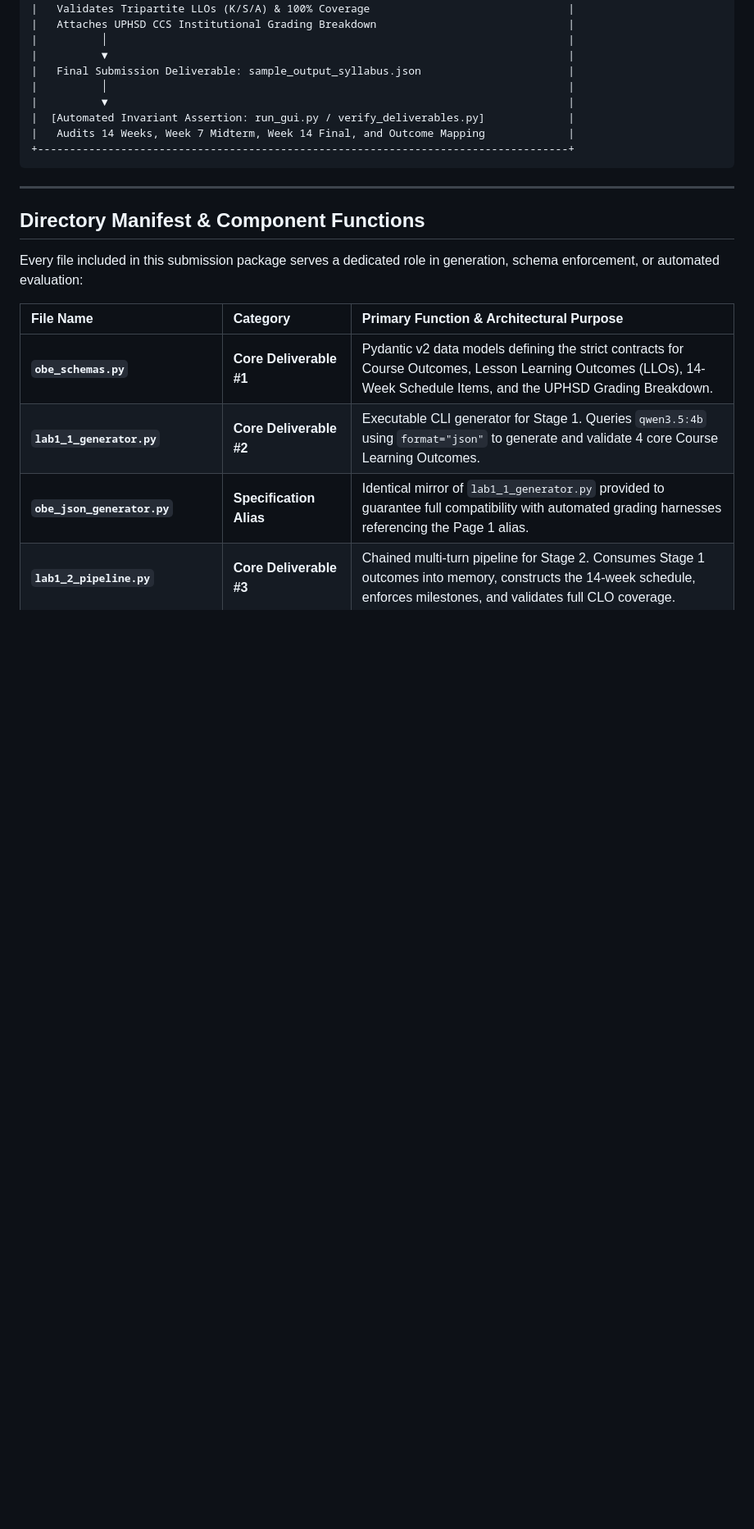
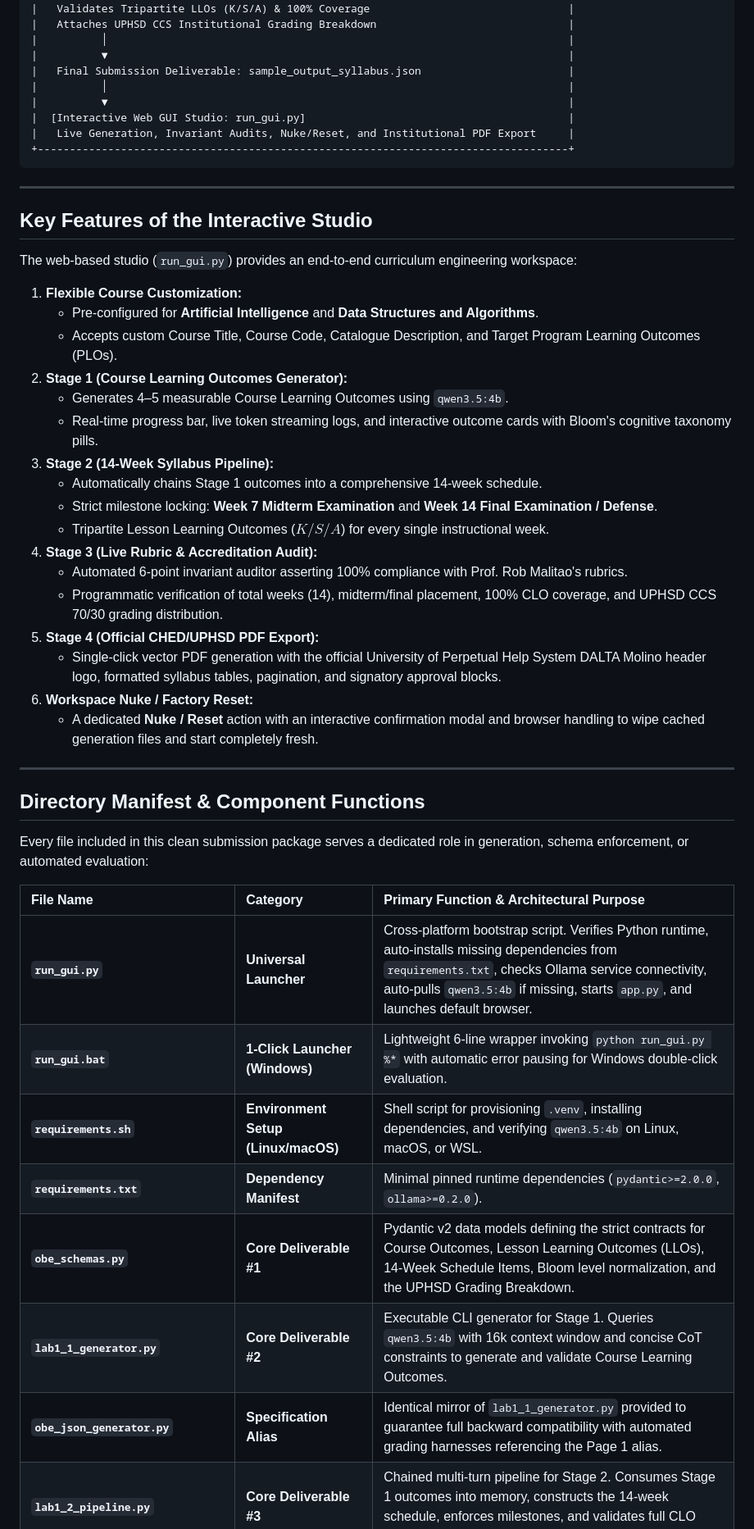
Before and after one commit to Christian-Carvajal/Academic-System-Development, a Markdown page: README.md, the part around one of its changes. Shown at 82% size. Rendered like a GitHub page; blank space fills up the shorter version.

````diff
--- a/README.md
+++ b/README.md
@@ -41,20 +60,48 @@ The system enforces strict institutional grading schemes, active Bloom's Taxonom
 |   Final Submission Deliverable: sample_output_syllabus.json                       |
 |          │                                                                        |
 |          ▼                                                                        |
-|  [Automated Invariant Assertion: run_gui.py / verify_deliverables.py]             |
-|   Audits 14 Weeks, Week 7 Midterm, Week 14 Final, and Outcome Mapping             |
+|  [Interactive Web GUI Studio: run_gui.py]                                         |
+|   Live Generation, Invariant Audits, Nuke/Reset, and Institutional PDF Export     |
 +-----------------------------------------------------------------------------------+
 ```
 
 ---
 
+## Key Features of the Interactive Studio
+
+The web-based studio (`run_gui.py`) provides an end-to-end curriculum engineering workspace:
+
+1. **Flexible Course Customization:**
+   - Pre-configured for **Artificial Intelligence** and **Data Structures and Algorithms**.
+   - Accepts custom Course Title, Course Code, Catalogue Description, and Target Program Learning Outcomes (PLOs).
+2. **Stage 1 (Course Learning Outcomes Generator):**
+   - Generates 4–5 measurable Course Learning Outcomes using `qwen3.5:4b`.
+   - Real-time progress bar, live token streaming logs, and interactive outcome cards with Bloom's cognitive taxonomy pills.
+3. **Stage 2 (14-Week Syllabus Pipeline):**
+   - Automatically chains Stage 1 outcomes into a comprehensive 14-week schedule.
+   - Strict milestone locking: **Week 7 Midterm Examination** and **Week 14 Final Examination / Defense**.
+   - Tripartite Lesson Learning Outcomes ($K/S/A$) for every single instructional week.
+4. **Stage 3 (Live Rubric & Accreditation Audit):**
+   - Automated 6-point invariant auditor asserting 100% compliance with Prof. Rob Malitao's rubrics.
+   - Programmatic verification of total weeks (14), midterm/final placement, 100% CLO coverage, and UPHSD CCS 70/30 grading distribution.
+5. **Stage 4 (Official CHED/UPHSD PDF Export):**
+   - Single-click vector PDF generation with the official University of Perpetual Help System DALTA Molino header logo, formatted syllabus tables, pagination, and signatory approval blocks.
+6. **Workspace Nuke / Factory Reset:**
+   - A dedicated **Nuke / Reset** action with an interactive confirmation modal and browser handling to wipe cached generation files and start completely fresh.
+
+---
+
 ## Directory Manifest & Component Functions
 
-Every file included in this submission package serves a dedicated role in generation, schema enforcement, or automated evaluation:
+Every file included in this clean submission package serves a dedicated role in generation, schema enforcement, or automated evaluation:
 
 | File Name | Category | Primary Function & Architectural Purpose |
 | :--- | :--- | :--- |
-| **`obe_schemas.py`** | **Core Deliverable #1** | Pydantic v2 data models defining the strict contracts for Course Outcomes, Lesson Learning Outcomes (LLOs), 14-Week Schedule Items, and the UPHSD Grading Breakdown. |
-| **`lab1_1_generator.py`** | **Core Deliverable #2** | Executable CLI generator for Stage 1. Queries `qwen3.5:4b` using `format="json"` to generate and validate 4 core Course Learning Outcomes. |
-| **`obe_json_generator.py`** | **Specification Alias** | Identical mirror of `lab1_1_generator.py` provided to guarantee full compatibility with automated grading harnesses referencing the Page 1 alias. |
+| **`run_gui.py`** | **Universal Launcher** | Cross-platform bootstrap script. Verifies Python runtime, auto-installs missing dependencies from `requirements.txt`, checks Ollama service connectivity, auto-pulls `qwen3.5:4b` if missing, starts `app.py`, and launches default browser. |
+| **`run_gui.bat`** | **1-Click Launcher (Windows)** | Lightweight 6-line wrapper invoking `python run_gui.py %*` with automatic error pausing for Windows double-click evaluation. |
+| **`requirements.sh`** | **Environment Setup (Linux/macOS)** | Shell script for provisioning `.venv`, installing dependencies, and verifying `qwen3.5:4b` on Linux, macOS, or WSL. |
+| **`requirements.txt`** | **Dependency Manifest** | Minimal pinned runtime dependencies (`pydantic>=2.0.0`, `ollama>=0.2.0`). |
+| **`obe_schemas.py`** | **Core Deliverable #1** | Pydantic v2 data models defining the strict contracts for Course Outcomes, Lesson Learning Outcomes (LLOs), 14-Week Schedule Items, Bloom level normalization, and the UPHSD Grading Breakdown. |
+| **`lab1_1_generator.py`** | **Core Deliverable #2** | Executable CLI generator for Stage 1. Queries `qwen3.5:4b` with 16k context window and concise CoT constraints to generate and validate Course Learning Outcomes. |
+| **`obe_json_generator.py`** | **Specification Alias** | Identical mirror of `lab1_1_generator.py` provided to guarantee full backward compatibility with automated grading harnesses referencing the Page 1 alias. |
 | **`lab1_2_pipeline.py`** | **Core Deliverable #3** | Chained multi-turn pipeline for Stage 2. Consumes Stage 1 outcomes into memory, constructs the 14-week schedule, enforces milestones, and validates full CLO coverage. |
````
Also changed, not shown: other parts of README.md (+86 -97 lines).
